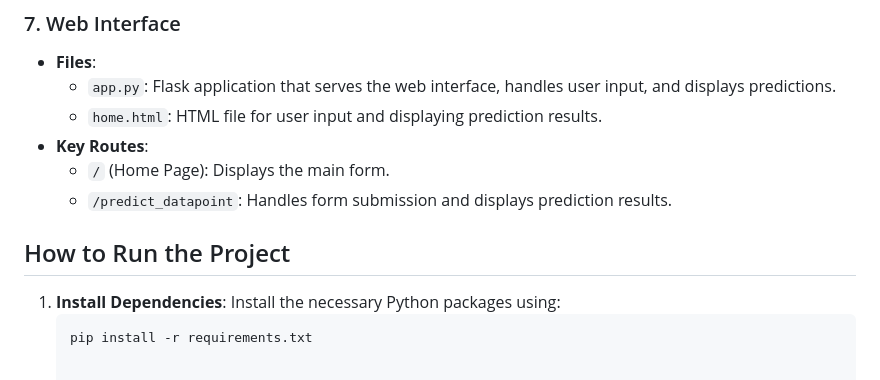
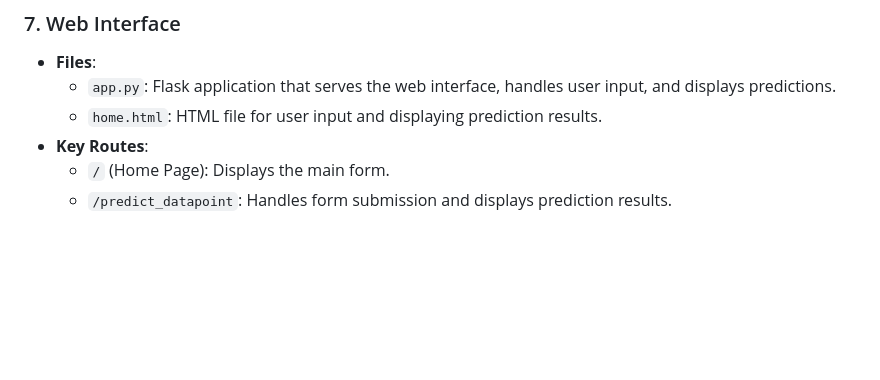
Before and after one commit to Aravind966677/ML-project-HR-Data-Analytics, a Markdown page: README.md, the part around the change. Rendered like a GitHub page; blank space fills up the shorter version.

````diff
--- a/README.md
+++ b/README.md
@@ -46,10 +46,3 @@ The Employee Attrition Prediction project is designed to predict the likelihood
 - **Key Routes**:
   - `/` (Home Page): Displays the main form.
   - `/predict_datapoint`: Handles form submission and displays prediction results.
-
-## How to Run the Project
-
-1. **Install Dependencies**:
-   Install the necessary Python packages using:
-   ```bash
-   pip install -r requirements.txt
````
